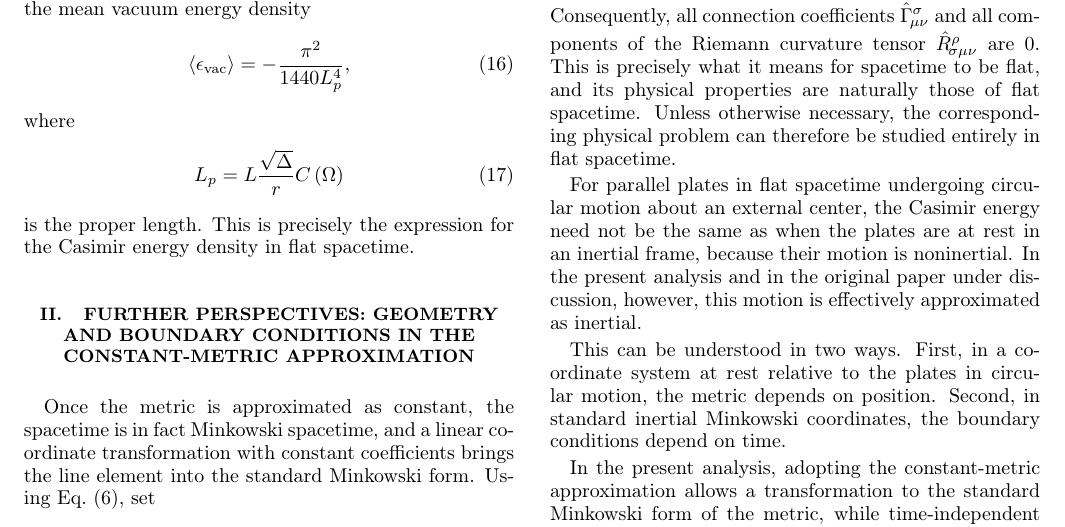
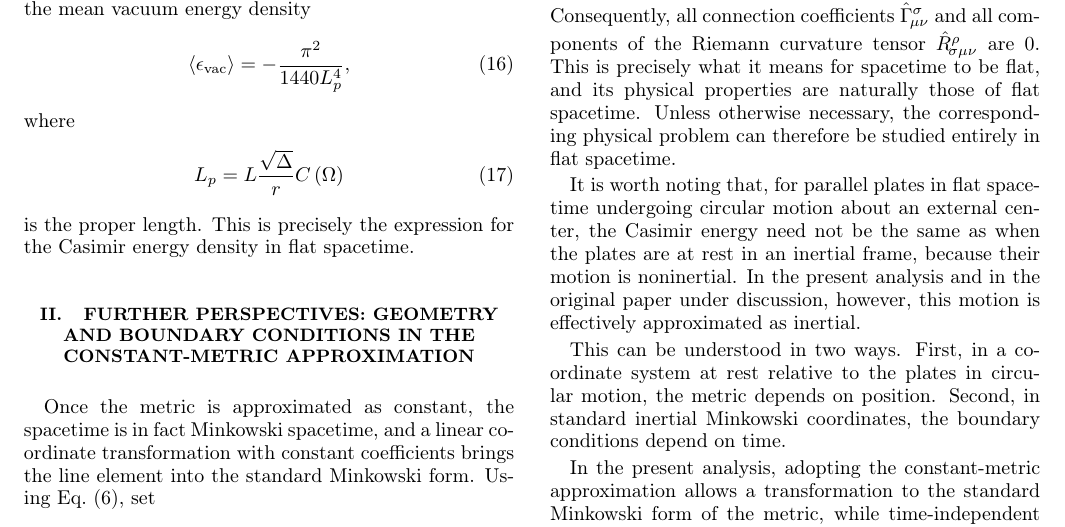
Before and after one commit to yaosh777/casimir-energy-kerr-comment, a LaTeX paper (Comment_on_Casimir_Energy_in_Kerr_Space-time.tex): part of page 2 of 3, cut so that both start at the same text. Compiled offline with pdfLaTeX.

Commit message:
Update manuscript PDF and LaTeX source

```diff
--- a/Comment_on_Casimir_Energy_in_Kerr_Space-time.tex
+++ b/Comment_on_Casimir_Energy_in_Kerr_Space-time.tex
@@ -285,7 +285,7 @@ From the viewpoint of spacetime curvature, approximating the metric components a
 \end{equation}
  Consequently, all connection coefficients $\hat{\Gamma}^{\sigma}_{\!\mu\nu}$ and all components of the Riemann curvature tensor $\hat{R}^{\rho}_{\!\sigma\mu\nu}$ are $0$. This is precisely what it means for spacetime to be flat, and its physical properties are naturally those of flat spacetime. Unless otherwise necessary, the corresponding physical problem can therefore be studied entirely in flat spacetime.
 
-For parallel plates in flat spacetime undergoing circular motion about an external center, the Casimir energy need not be the same as when the plates are at rest in an inertial frame, because their motion is noninertial. In the present analysis and in the original paper under discussion, however, this motion is effectively approximated as inertial.
+It is worth noting that, for parallel plates in flat spacetime undergoing circular motion about an external center, the Casimir energy need not be the same as when the plates are at rest in an inertial frame, because their motion is noninertial. In the present analysis and in the original paper under discussion, however, this motion is effectively approximated as inertial.
 
 This can be understood in two ways. First, in a coordinate system at rest relative to the plates in circular motion, the metric depends on position. Second, in standard inertial Minkowski coordinates, the boundary conditions depend on time.
 
```
Also changed, not shown: Comment_on_Casimir_Energy_in_Kerr_Space-time.pdf.
